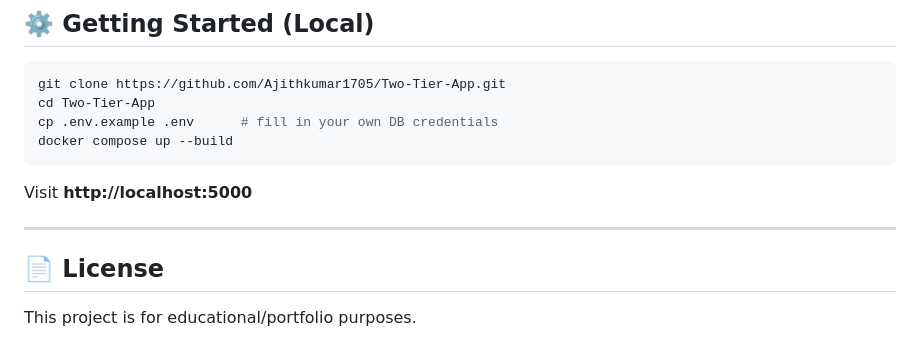
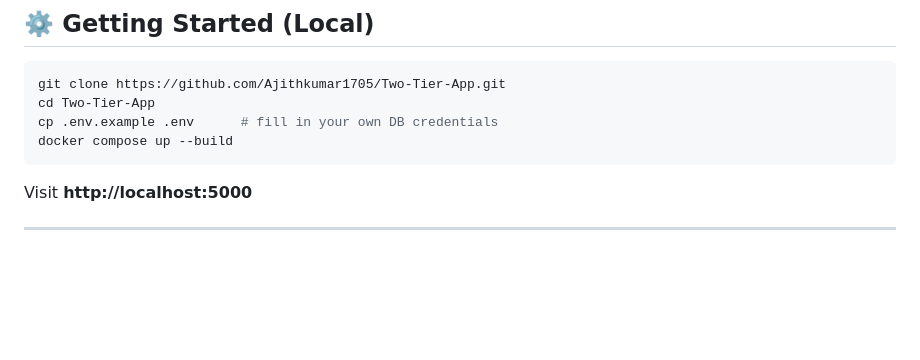
Before and after one commit to Ajithkumar1705/Two-Tier-App, a Markdown page: README.md, the part around the change. Drawn GitHub-style; blank space fills up the shorter version.

```diff
--- a/README.md
+++ b/README.md
@@ -204,9 +204,4 @@ docker compose up --build
 Visit **http://localhost:5000**
 
 ---
-
-## 📄 License
-
-This project is for educational/portfolio purposes.
-
 </div>
```
